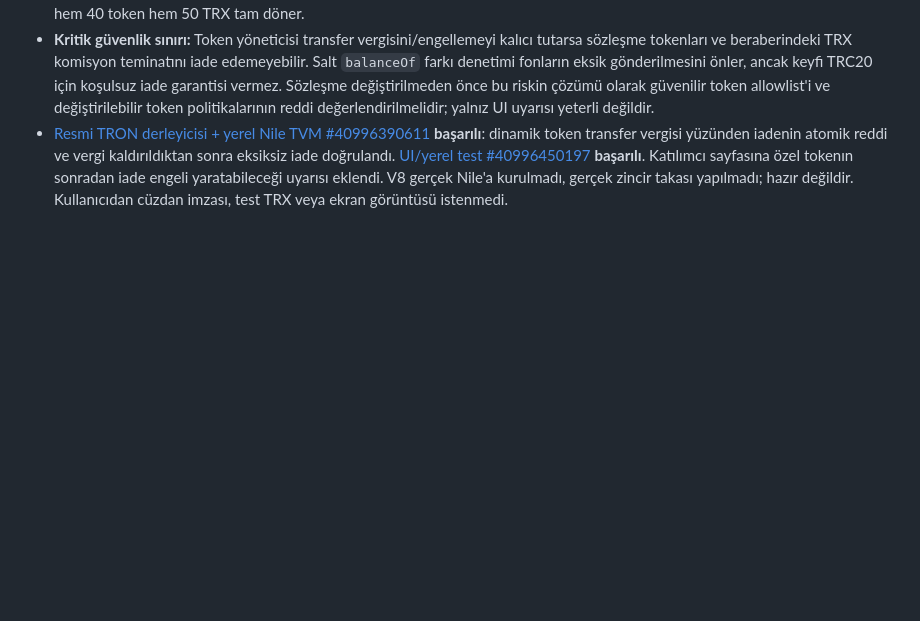
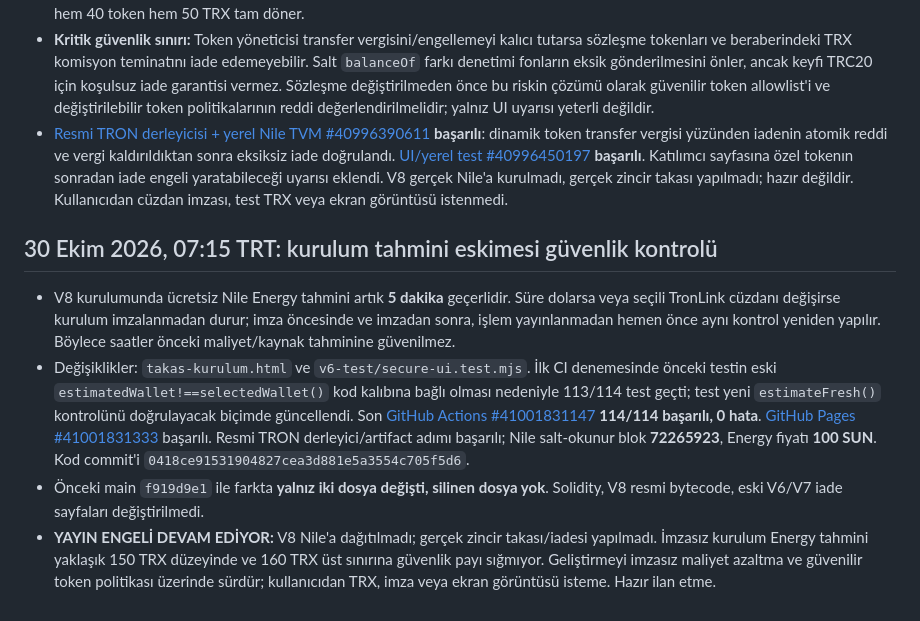
Before and after one commit to lefkosagirne1-oss/tron-takas-v3-test, a Markdown page: V8-RELEASE-GATE.md, the part around the change. GitHub-like rendering; blank space fills up the shorter version.

Commit message:
docs(v8): record verified stale Energy estimate guard and release blocker

```diff
--- a/V8-RELEASE-GATE.md
+++ b/V8-RELEASE-GATE.md
@@ -136,3 +136,10 @@ CI testlerinin ve GitHub Pages'in başarılı olduğunu doğrula; resmi artifact
 - Yerel TronNile TVM regresyonu eklendi: B tarafı 40 TRC20 + 50 TRX komisyon teminatını **normal transfer koşullarında** yatırır. Token yöneticisi yatırmadan sonra %10 transfer vergisi açarsa 15 dakikalık süre sonunda `refund` alıcıya eksik ulaşmayı reddeder; tüm işlem atomik geri alınır, komisyon ödenmez ve iade hakkı kaybolmaz. Vergi tekrar sıfırlanınca aynı iade başarılı olur, hem 40 token hem 50 TRX tam döner.
 - **Kritik güvenlik sınırı:** Token yöneticisi transfer vergisini/engellemeyi kalıcı tutarsa sözleşme tokenları ve beraberindeki TRX komisyon teminatını iade edemeyebilir. Salt `balanceOf` farkı denetimi fonların eksik gönderilmesini önler, ancak keyfi TRC20 için koşulsuz iade garantisi vermez. Sözleşme değiştirilmeden önce bu riskin çözümü olarak güvenilir token allowlist'i ve değiştirilebilir token politikalarının reddi değerlendirilmelidir; yalnız UI uyarısı yeterli değildir.
 - [Resmi TRON derleyicisi + yerel Nile TVM #40996390611](https://github.com/lefkosagirne1-oss/tron-takas-v3-test/actions/runs/40996390611) **başarılı**: dinamik token transfer vergisi yüzünden iadenin atomik reddi ve vergi kaldırıldıktan sonra eksiksiz iade doğrulandı. [UI/yerel test #40996450197](https://github.com/lefkosagirne1-oss/tron-takas-v3-test/actions/runs/40996450197) **başarılı**. Katılımcı sayfasına özel tokenın sonradan iade engeli yaratabileceği uyarısı eklendi. V8 gerçek Nile'a kurulmadı, gerçek zincir takası yapılmadı; hazır değildir. Kullanıcıdan cüzdan imzası, test TRX veya ekran görüntüsü istenmedi.
+
+## 30 Ekim 2026, 07:15 TRT: kurulum tahmini eskimesi güvenlik kontrolü
+
+- V8 kurulumunda ücretsiz Nile Energy tahmini artık **5 dakika** geçerlidir. Süre dolarsa veya seçili TronLink cüzdanı değişirse kurulum imzalanmadan durur; imza öncesinde ve imzadan sonra, işlem yayınlanmadan hemen önce aynı kontrol yeniden yapılır. Böylece saatler önceki maliyet/kaynak tahminine güvenilmez.
+- Değişiklikler: `takas-kurulum.html` ve `v6-test/secure-ui.test.mjs`. İlk CI denemesinde önceki testin eski `estimatedWallet!==selectedWallet()` kod kalıbına bağlı olması nedeniyle 113/114 test geçti; test yeni `estimateFresh()` kontrolünü doğrulayacak biçimde güncellendi. Son [GitHub Actions #41001831147](https://github.com/lefkosagirne1-oss/tron-takas-v3-test/actions/runs/41001831147) **114/114 başarılı, 0 hata**. [GitHub Pages #41001831333](https://github.com/lefkosagirne1-oss/tron-takas-v3-test/actions/runs/41001831333) başarılı. Resmi TRON derleyici/artifact adımı başarılı; Nile salt-okunur blok **72265923**, Energy fiyatı **100 SUN**. Kod commit'i `0418ce91531904827cea3d881e5a3554c705f5d6`.
+- Önceki main `f919d9e1` ile farkta **yalnız iki dosya değişti, silinen dosya yok**. Solidity, V8 resmi bytecode, eski V6/V7 iade sayfaları değiştirilmedi.
+- **YAYIN ENGELİ DEVAM EDİYOR:** V8 Nile'a dağıtılmadı; gerçek zincir takası/iadesi yapılmadı. İmzasız kurulum Energy tahmini yaklaşık 150 TRX düzeyinde ve 160 TRX üst sınırına güvenlik payı sığmıyor. Geliştirmeyi imzasız maliyet azaltma ve güvenilir token politikası üzerinde sürdür; kullanıcıdan TRX, imza veya ekran görüntüsü isteme. Hazır ilan etme.
```
